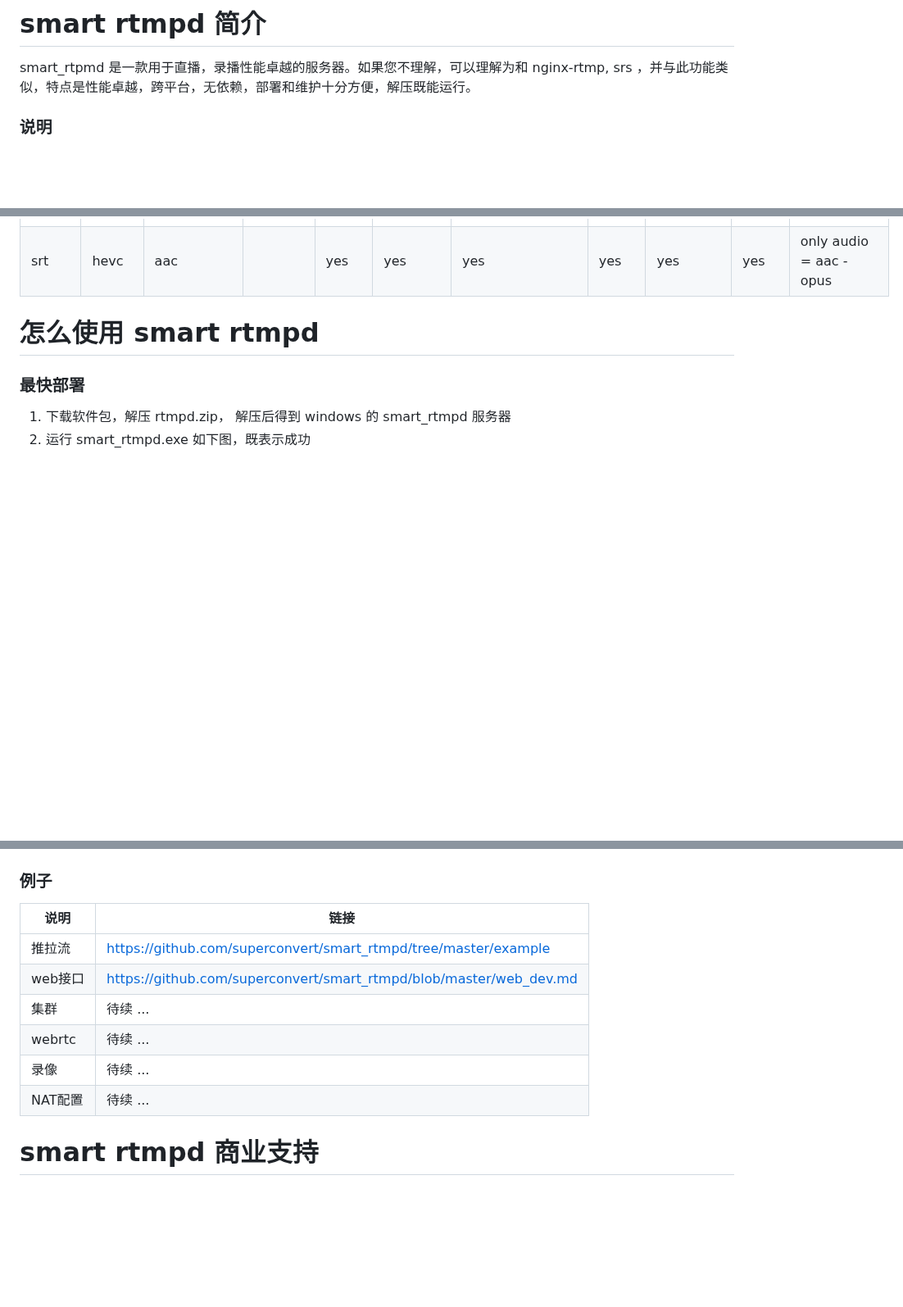
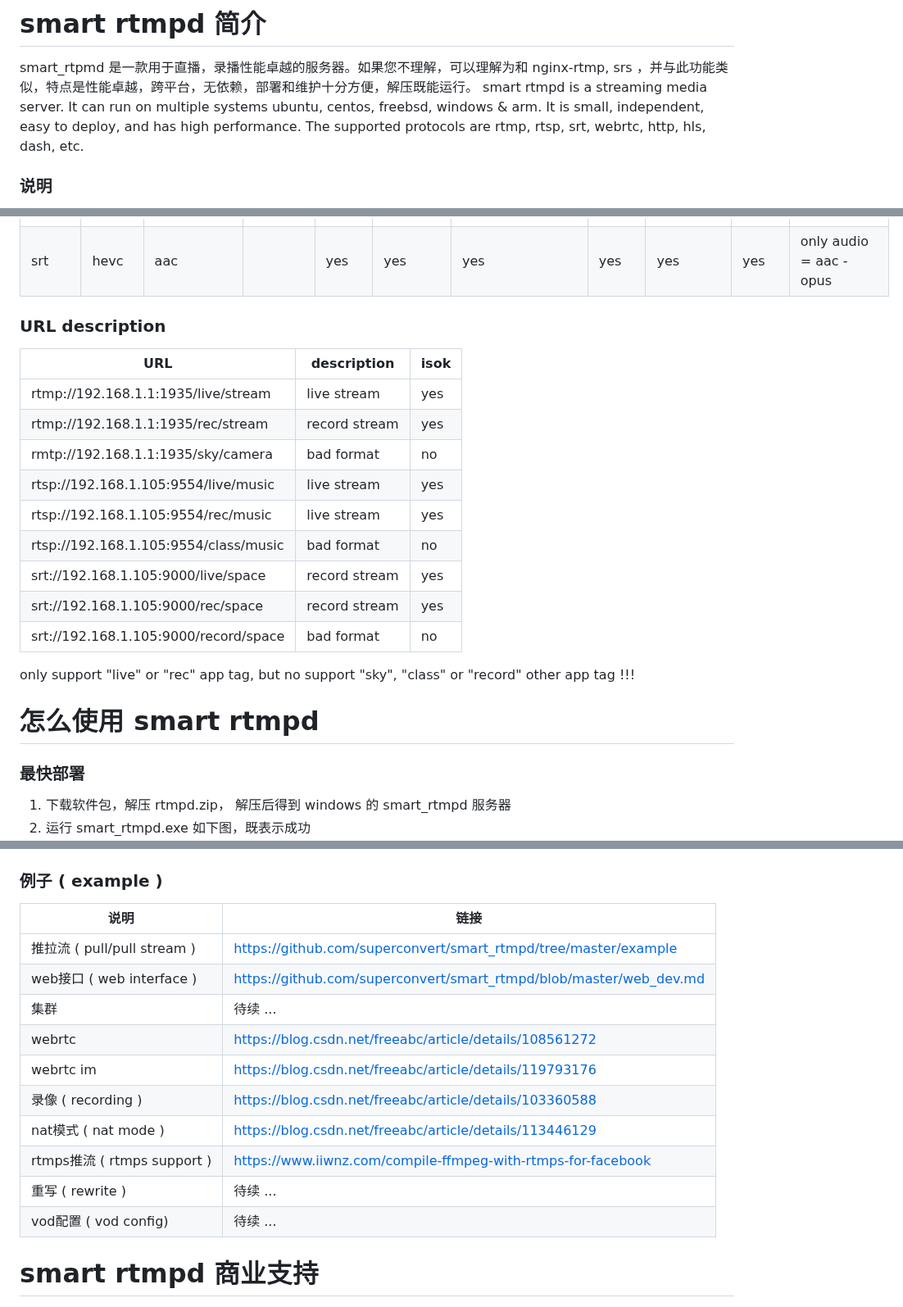
Before and after one commit to superconvert/smart_rtmpd, a Markdown page: README.md, 3 parts joined by grey strips. Shown at 82% size. Drawn GitHub-style; blank space fills up the shorter version.

```diff
--- a/README.md
+++ b/README.md
@@ -1,5 +1,6 @@
 # smart rtmpd 简介
 smart_rtpmd 是一款用于直播，录播性能卓越的服务器。如果您不理解，可以理解为和 nginx-rtmp, srs ，并与此功能类似，特点是性能卓越，跨平台，无依赖，部署和维护十分方便，解压既能运行。
+smart rtmpd is a streaming media server. It can run on multiple systems ubuntu, centos, freebsd, windows & arm. It is small, independent, easy to deploy, and has high performance. The supported protocols are rtmp, rtsp, srt, webrtc, http, hls, dash, etc.
 
 ### 说明
 * 免费软件 ( 不开源 )
@@ -72,6 +73,23 @@ smart_rtpmd 是一款用于直播，录播性能卓越的服务器。如果您
 |srt |h264	|aac       | |yes |yes |yes |yes |yes |yes	|h264/vp8, aac - opus	|
 |srt |hevc	|aac       | |yes	|yes |yes |yes |yes |yes  |only audio = aac - opus |
 
+
+### URL description
+|URL |description |isok |
+|---|---|---|
+|rtmp://192.168.1.1:1935/live/stream   |live stream|yes |
+|rtmp://192.168.1.1:1935/rec/stream    |record stream|yes |
+|rmtp://192.168.1.1:1935/sky/camera    |bad format|no |
+|rtsp://192.168.1.105:9554/live/music  |live stream|yes |
+|rtsp://192.168.1.105:9554/rec/music   |live stream|yes |
+|rtsp://192.168.1.105:9554/class/music |bad format|no |
+|srt://192.168.1.105:9000/live/space   |record stream|yes |
+|srt://192.168.1.105:9000/rec/space    |record stream|yes |
+|srt://192.168.1.105:9000/record/space |bad format|no |
+
+only support "live" or "rec" app tag, but no support "sky", "class" or "record" other app tag !!!
+
+
 # 怎么使用 smart rtmpd
 
 ### 最快部署
@@ -84,15 +102,19 @@ smart_rtpmd 是一款用于直播，录播性能卓越的服务器。如果您
 ![image](https://github.com/superconvert/smart_rtmpd/blob/master/smart_rtmpd_play1.png?raw=true)
 ![image](https://github.com/superconvert/smart_rtmpd/blob/master/smart_rtmpd_play2.png?raw=true)
 
-### 例子
+### 例子 ( example )
 |说明 |链接 |
 |---|---|
-|推拉流 |https://github.com/superconvert/smart_rtmpd/tree/master/example|
-|web接口 |https://github.com/superconvert/smart_rtmpd/blob/master/web_dev.md |
+|推拉流 ( pull/pull stream ) |https://github.com/superconvert/smart_rtmpd/tree/master/example|
+|web接口 ( web interface ) |https://github.com/superconvert/smart_rtmpd/blob/master/web_dev.md |
 |集群 |待续 ... |
-|webrtc |待续 ... |
-|录像 |待续 ... |
-|NAT配置 |待续 ... |
+|webrtc |https://blog.csdn.net/freeabc/article/details/108561272 |
+|webrtc im |https://blog.csdn.net/freeabc/article/details/119793176 |
+|录像 ( recording ) |https://blog.csdn.net/freeabc/article/details/103360588 |
+|nat模式 ( nat mode ) |https://blog.csdn.net/freeabc/article/details/113446129 |
+|rtmps推流 ( rtmps support ) |https://www.iiwnz.com/compile-ffmpeg-with-rtmps-for-facebook |
+|重写 ( rewrite ) |待续 ... |
+|vod配置 ( vod config)|待续 ... |
 
 # smart rtmpd 商业支持
 * 担心软件免费突然中断？
```
Also changed, not shown: other parts of README.md (+4 -40 lines).
